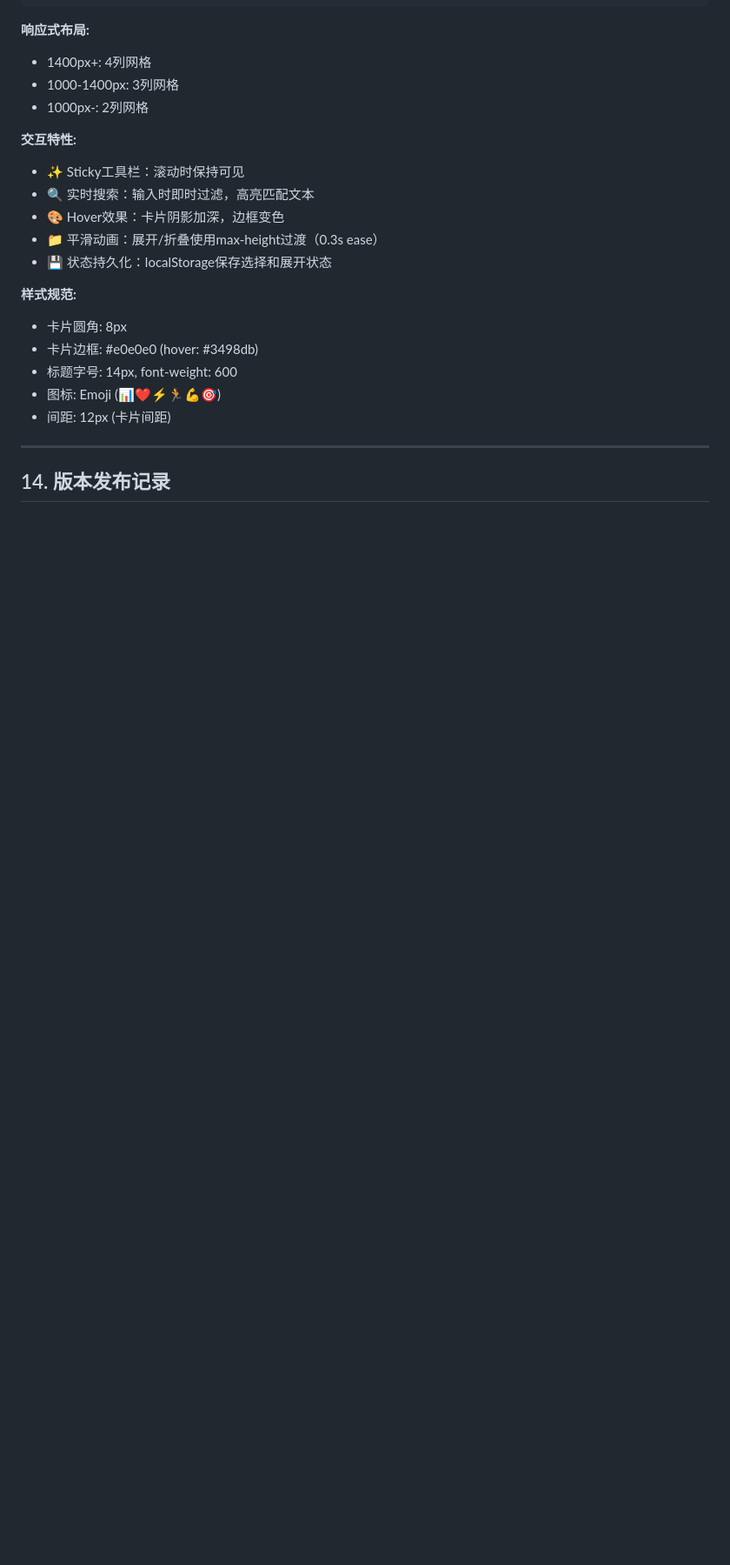
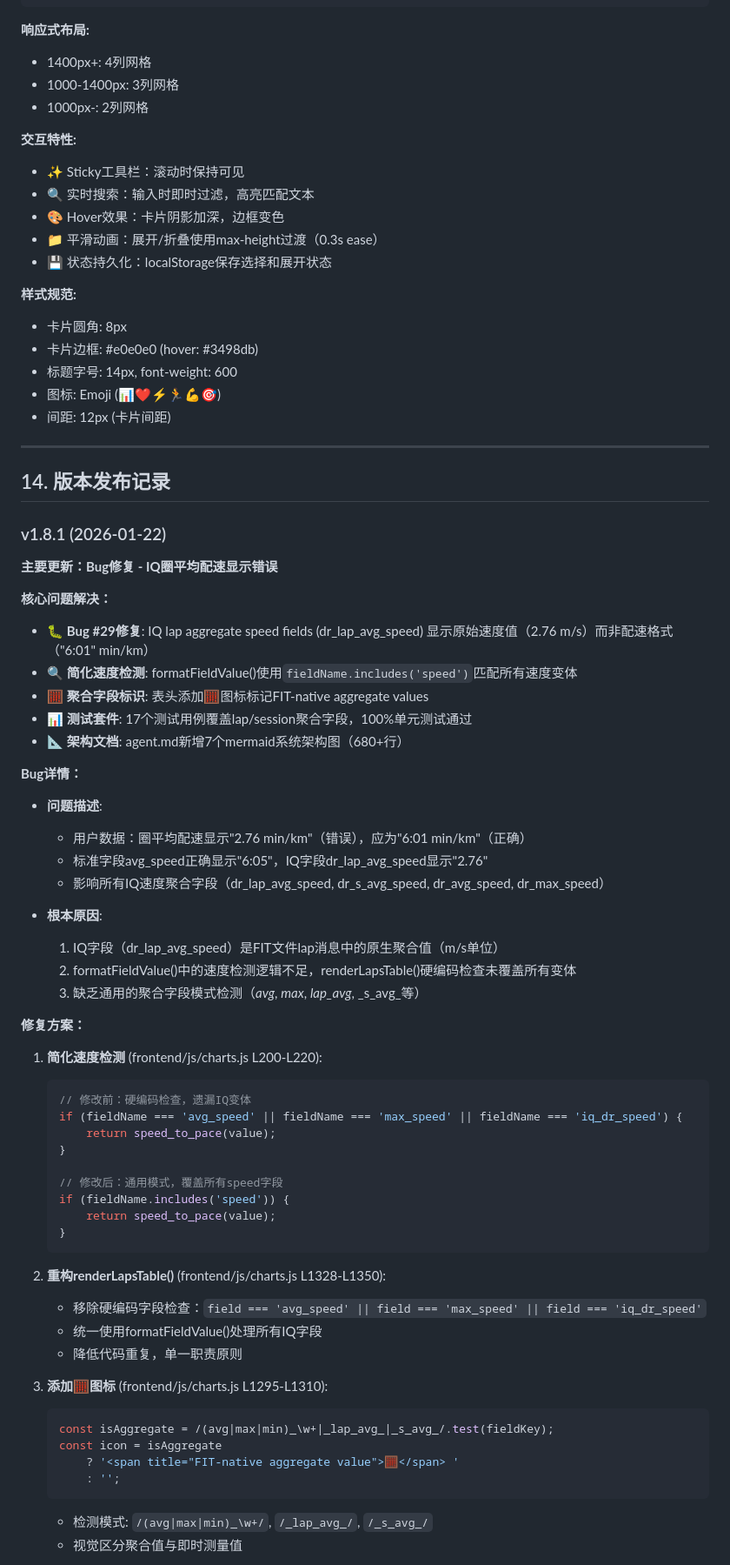
Before and after one commit to ttu-dot/fitanalysis, a Markdown page: agent.md, the part around one of its changes. Shown at 87% size. Rendered like a GitHub page; blank space fills up the shorter version.

````diff
--- a/agent.md
+++ b/agent.md
@@ -2202,3 +2202,53 @@ def extract_developer_fields(record):
 
 ## 14. 版本发布记录
 
+### v1.8.1 (2026-01-22)
+**主要更新：Bug修复 - IQ圈平均配速显示错误**
+
+**核心问题解决：**
+- 🐛 **Bug #29修复**: IQ lap aggregate speed fields (dr_lap_avg_speed) 显示原始速度值（2.76 m/s）而非配速格式（"6:01" min/km）
+- 🔍 **简化速度检测**: formatFieldValue()使用`fieldName.includes('speed')`匹配所有速度变体
+- 🧮 **聚合字段标识**: 表头添加🧮图标标记FIT-native aggregate values
+- 📊 **测试套件**: 17个测试用例覆盖lap/session聚合字段，100%单元测试通过
+- 📐 **架构文档**: agent.md新增7个mermaid系统架构图（680+行）
+
+**Bug详情：**
+- **问题描述**:
+  - 用户数据：圈平均配速显示"2.76 min/km"（错误），应为"6:01 min/km"（正确）
+  - 标准字段avg_speed正确显示"6:05"，IQ字段dr_lap_avg_speed显示"2.76"
+  - 影响所有IQ速度聚合字段（dr_lap_avg_speed, dr_s_avg_speed, dr_avg_speed, dr_max_speed）
+
+- **根本原因**:
+  1. IQ字段（dr_lap_avg_speed）是FIT文件lap消息中的原生聚合值（m/s单位）
+  2. formatFieldValue()中的速度检测逻辑不足，renderLapsTable()硬编码检查未覆盖所有变体
+  3. 缺乏通用的聚合字段模式检测（_avg_, _max_, _lap_avg_, _s_avg_等）
+
+**修复方案：**
+1. **简化速度检测** (frontend/js/charts.js L200-L220):
+   ```javascript
+   // 修改前：硬编码检查，遗漏IQ变体
+   if (fieldName === 'avg_speed' || fieldName === 'max_speed' || fieldName === 'iq_dr_speed') {
+       return speed_to_pace(value);
+   }
+
+   // 修改后：通用模式，覆盖所有speed字段
+   if (fieldName.includes('speed')) {
+       return speed_to_pace(value);
+   }
+   ```
+
+2. **重构renderLapsTable()** (frontend/js/charts.js L1328-L1350):
+   - 移除硬编码字段检查：`field === 'avg_speed' || field === 'max_speed' || field === 'iq_dr_speed'`
+   - 统一使用formatFieldValue()处理所有IQ字段
+   - 降低代码重复，单一职责原则
+
+3. **添加🧮图标** (frontend/js/charts.js L1295-L1310):
+   ```javascript
+   const isAggregate = /(avg|max|min)_\w+|_lap_avg_|_s_avg_/.test(fieldKey);
+   const icon = isAggregate
+       ? '<span title="FIT-native aggregate value">🧮</span> '
+       : '';
+   ```
+   - 检测模式: `/(avg|max|min)_\w+/`, `/_lap_avg_/`, `/_s_avg_/`
+   - 视觉区分聚合值与即时测量值
+
````
Also changed, not shown: other parts of agent.md (+50 -0 lines).
